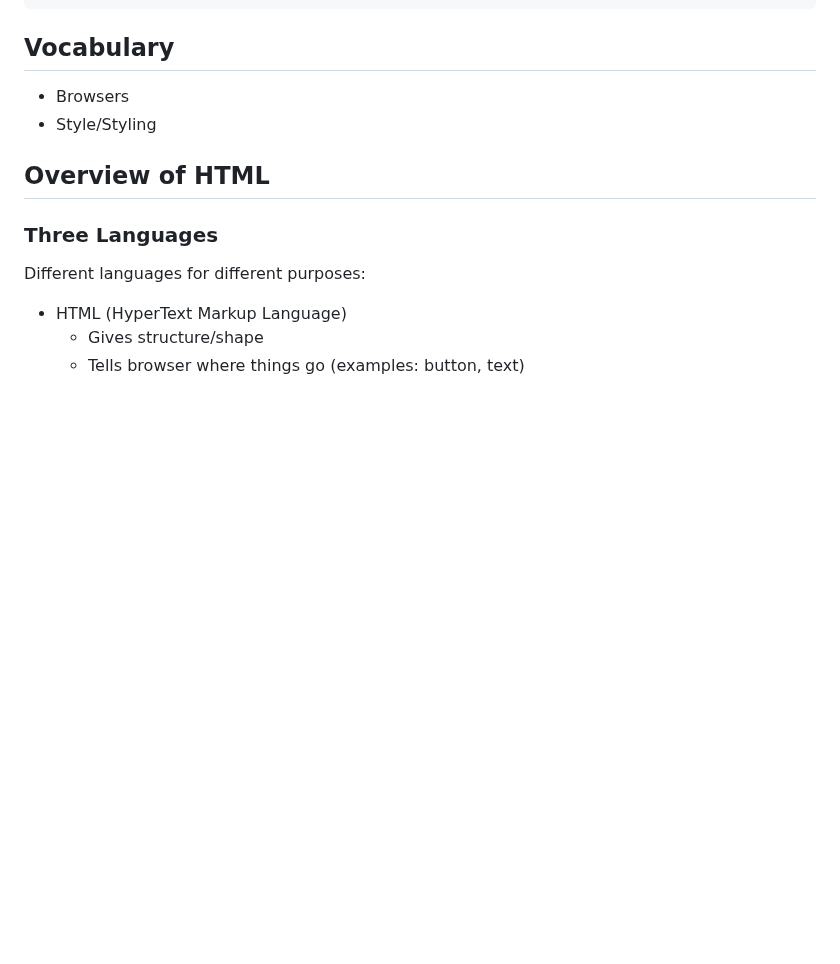
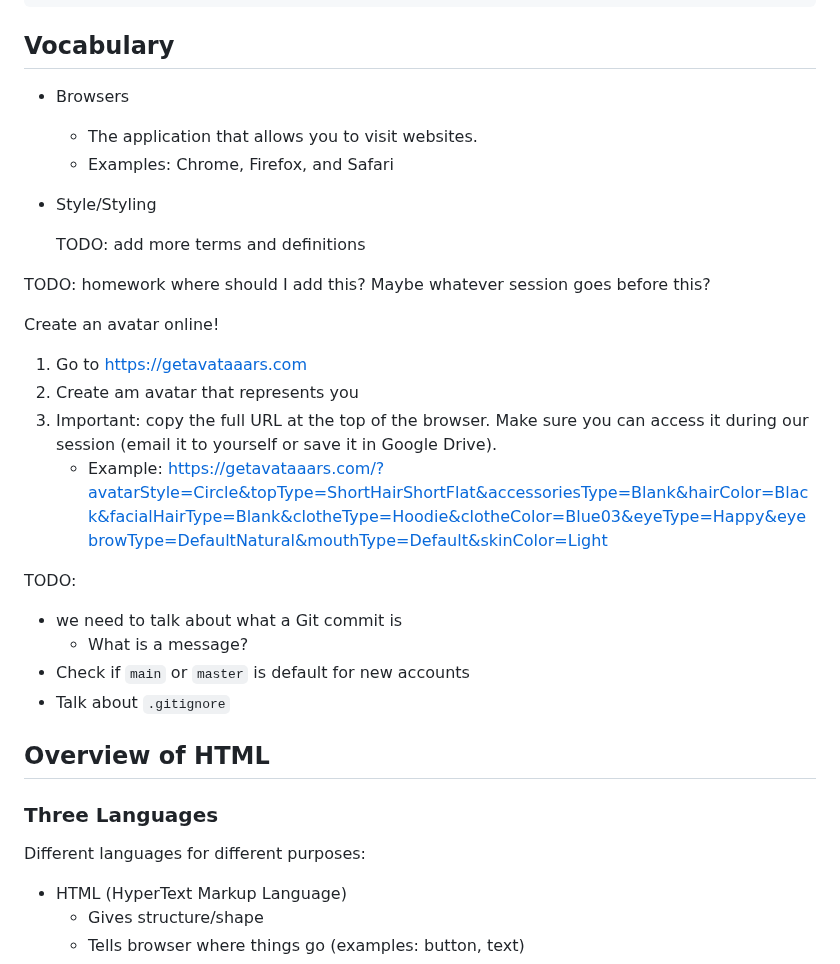
Before and after one commit to k3ntako/High-School-Internship, a Markdown page: HTML/HTML.md, the part around the change. GitHub-like rendering; blank space fills up the shorter version.

Commit message:
Add TODOs

```diff
--- a/HTML/HTML.md
+++ b/HTML/HTML.md
@@ -55,7 +55,27 @@ $ git push origin main
 ## Vocabulary
 
 - Browsers
+  - The application that allows you to visit websites.
+  - Examples: Chrome, Firefox, and Safari
 - Style/Styling
+
+  TODO: add more terms and definitions
+
+TODO: homework where should I add this? Maybe whatever session goes before this?
+
+Create an avatar online!
+
+1. Go to <https://getavataaars.com>
+1. Create am avatar that represents you
+1. Important: copy the full URL at the top of the browser. Make sure you can access it during our session (email it to yourself or save it in Google Drive).
+   - Example: <https://getavataaars.com/?avatarStyle=Circle&topType=ShortHairShortFlat&accessoriesType=Blank&hairColor=Black&facialHairType=Blank&clotheType=Hoodie&clotheColor=Blue03&eyeType=Happy&eyebrowType=DefaultNatural&mouthType=Default&skinColor=Light>
+
+TODO:
+
+- we need to talk about what a Git commit is
+  - What is a message?
+- Check if `main` or `master` is default for new accounts
+- Talk about `.gitignore`
 
 ## Overview of HTML
 
```
